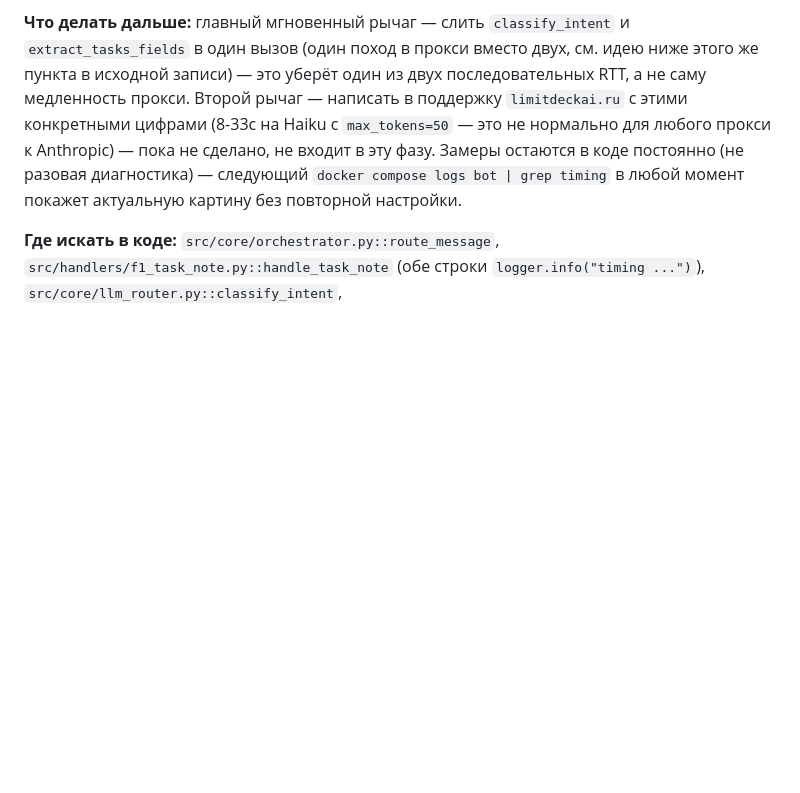
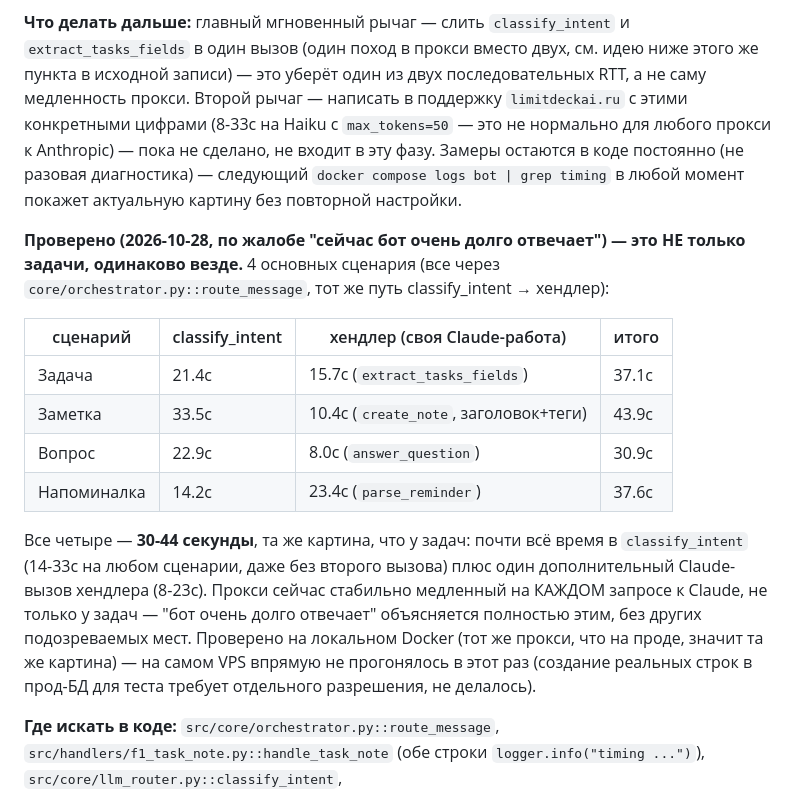
Before and after one commit to murat0rr/personal-assistant-bot, a Markdown page: TECHDEBT.md, the part around the change. Drawn GitHub-style; blank space fills up the shorter version.

Commit message:
[tech-debt] Замер 4 основных сценариев — медленность прокси везде одинаковая
По жалобе "бот очень долго отвечает" — проверены Задача/Заметка/Вопрос/
Напоминалка, не только создание задачи. Везде 30-44 секунды, везде
доминирует classify_intent (14-33с на пустом месте) плюс один
дополнительный Claude-вызов хендлера. Не локальная проблема одного
сценария — прокси сейчас стабильно медленный на каждом запросе.

Co-Authored-By: Claude Sonnet 5 <noreply@anthropic.com>

```diff
--- a/TECHDEBT.md
+++ b/TECHDEBT.md
@@ -1161,6 +1161,28 @@ CSS-анимацию, а не статичную картинку).
 следующий `docker compose logs bot | grep timing` в любой момент
 покажет актуальную картину без повторной настройки.
 
+**Проверено (2026-10-28, по жалобе "сейчас бот очень долго отвечает") —
+это НЕ только задачи, одинаково везде.** 4 основных сценария (все через
+`core/orchestrator.py::route_message`, тот же путь classify_intent →
+хендлер):
+
+| сценарий | classify_intent | хендлер (своя Claude-работа) | итого |
+|---|---|---|---|
+| Задача | 21.4с | 15.7с (`extract_tasks_fields`) | 37.1с |
+| Заметка | 33.5с | 10.4с (`create_note`, заголовок+теги) | 43.9с |
+| Вопрос | 22.9с | 8.0с (`answer_question`) | 30.9с |
+| Напоминалка | 14.2с | 23.4с (`parse_reminder`) | 37.6с |
+
+Все четыре — **30-44 секунды**, та же картина, что у задач: почти всё
+время в `classify_intent` (14-33с на любом сценарии, даже без второго
+вызова) плюс один дополнительный Claude-вызов хендлера (8-23с). Прокси
+сейчас стабильно медленный на КАЖДОМ запросе к Claude, не только у
+задач — "бот очень долго отвечает" объясняется полностью этим, без
+других подозреваемых мест. Проверено на локальном Docker (тот же
+прокси, что на проде, значит та же картина) — на самом VPS впрямую не
+прогонялось в этот раз (создание реальных строк в прод-БД для теста
+требует отдельного разрешения, не делалось).
+
 **Где искать в коде:** `src/core/orchestrator.py::route_message`,
 `src/handlers/f1_task_note.py::handle_task_note` (обе строки `logger.info("timing ...")`),
 `src/core/llm_router.py::classify_intent`,
```
